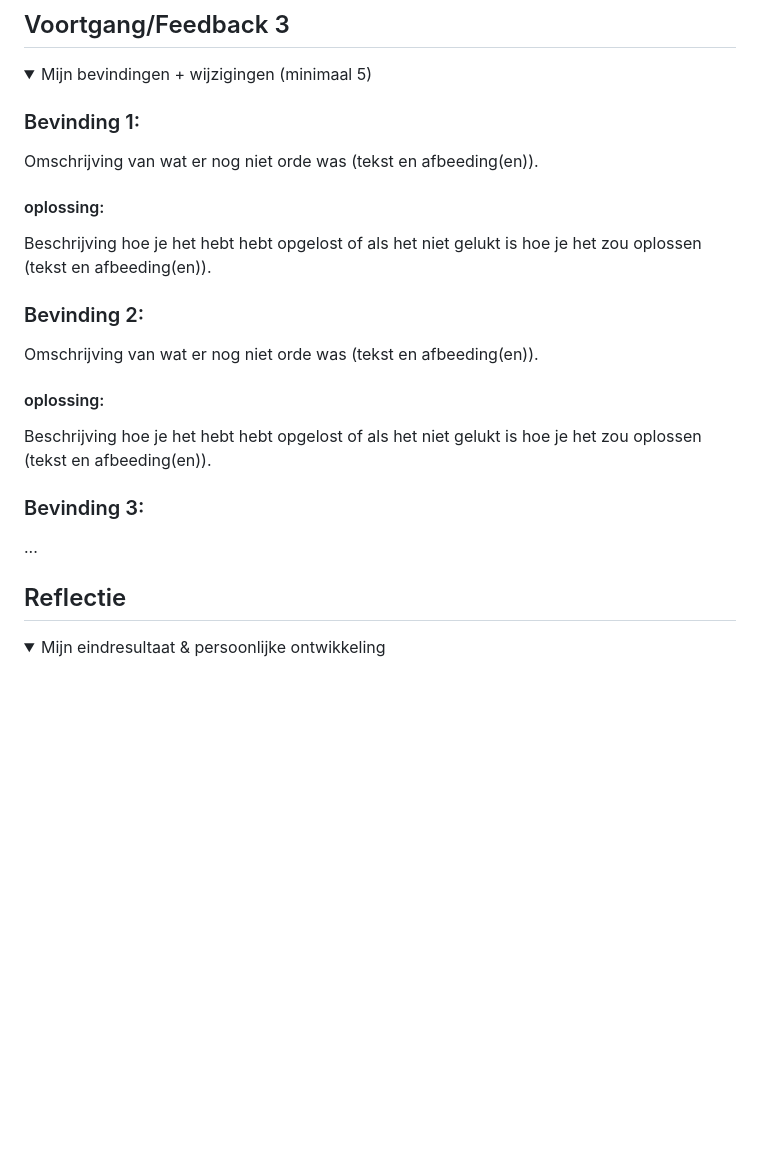
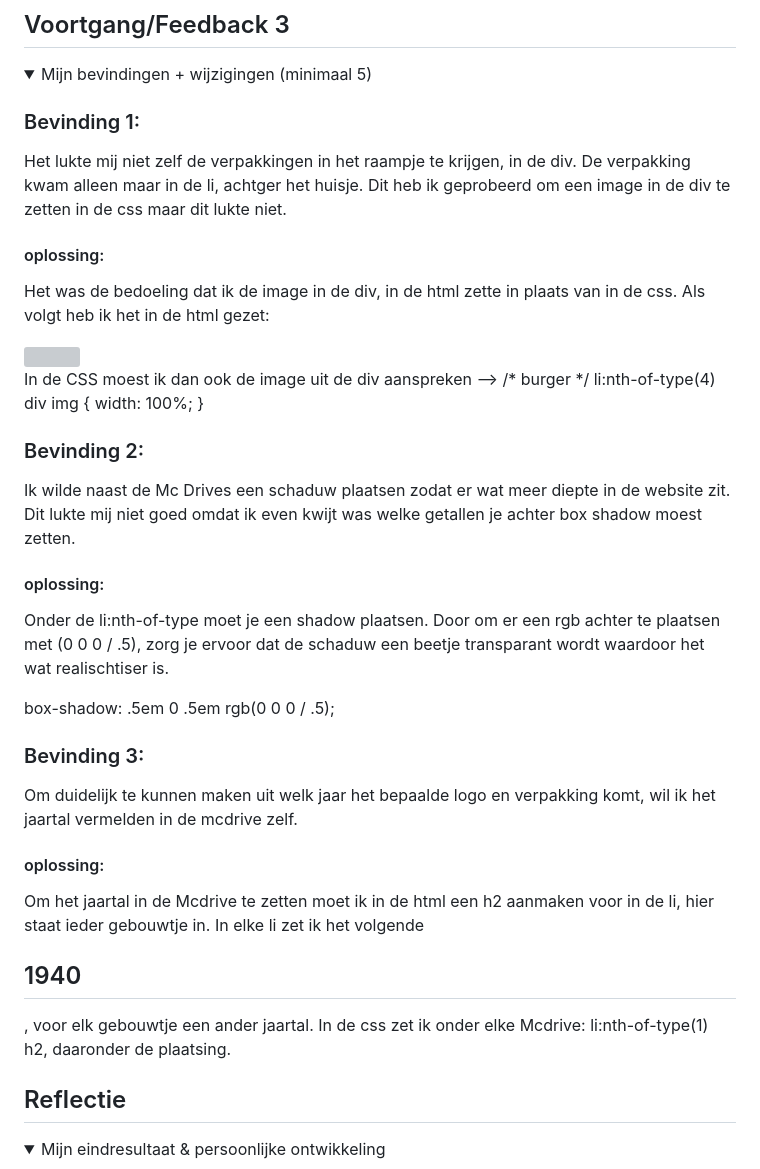
Before and after one commit to ninadelvoix/Interface-interactie, a Markdown page: README.md, the part around the change. Drawn GitHub-style; folded sections open; blank space fills up the shorter version; grey boxes are pictures that could not be loaded.

```diff
--- a/README.md
+++ b/README.md
@@ -130,23 +130,37 @@ Mijn startniveau is: Blauw.
   <summary>Mijn bevindingen + wijzigingen (minimaal 5)</summary>
 
   ### Bevinding 1:
-  Omschrijving van wat er nog niet orde was (tekst en afbeeding(en)).
+  Het lukte mij niet zelf de verpakkingen in het raampje te krijgen, in de div. De verpakking kwam alleen maar in de li, achtger het huisje. Dit heb ik geprobeerd om een image in de div te zetten in de css maar dit lukte niet.
 
   #### oplossing:
-  Beschrijving hoe je het hebt hebt opgelost of als het niet gelukt is hoe je het zou oplossen (tekst en afbeeding(en)).
+  Het was de bedoeling dat ik de image in de div, in de html zette in plaats van in de css. Als volgt heb ik het in de html gezet:
+  <div class="raam">
+  <img src="images/Verpakking 1960 ZA.png" alt="">
+  </div>
+
+  In de CSS moest ik dan ook de image uit de div aanspreken -->
+  /* burger */
+li:nth-of-type(4) div img {
+  width: 100%;
+}
 
 
 
   ### Bevinding 2:
-  Omschrijving van wat er nog niet orde was (tekst en afbeeding(en)).
+  Ik wilde naast de Mc Drives een schaduw plaatsen zodat er wat meer diepte in de website zit. Dit lukte mij niet goed omdat ik even kwijt was welke getallen je achter box shadow moest zetten.
 
   #### oplossing:
-  Beschrijving hoe je het hebt hebt opgelost of als het niet gelukt is hoe je het zou oplossen (tekst en afbeeding(en)).
+  Onder de li:nth-of-type moet je een shadow plaatsen. Door om er een rgb achter te plaatsen met (0 0 0 / .5), zorg je ervoor dat de schaduw een beetje transparant wordt waardoor het wat realischtiser is.
+
+  box-shadow: .5em 0 .5em rgb(0 0 0 / .5);
 
 
 
   ### Bevinding 3:
-  ...
+  Om duidelijk te kunnen maken uit welk jaar het bepaalde logo en verpakking komt, wil ik het jaartal vermelden in de mcdrive zelf.
+
+  #### oplossing:
+  Om het jaartal in de Mcdrive te zetten moet ik in de html een h2 aanmaken voor in de li, hier staat ieder gebouwtje in. In elke li zet ik het volgende <h2>1940</h2>, voor elk gebouwtje een ander jaartal. In de css zet ik onder elke Mcdrive: li:nth-of-type(1) h2, daaronder de plaatsing.
 
 </details>
 
```
Also changed, not shown: images/AUTO.png (added), images/Verpakking 2005 ZA.png (added), images/auto-goed.png (added), 3 other files.
